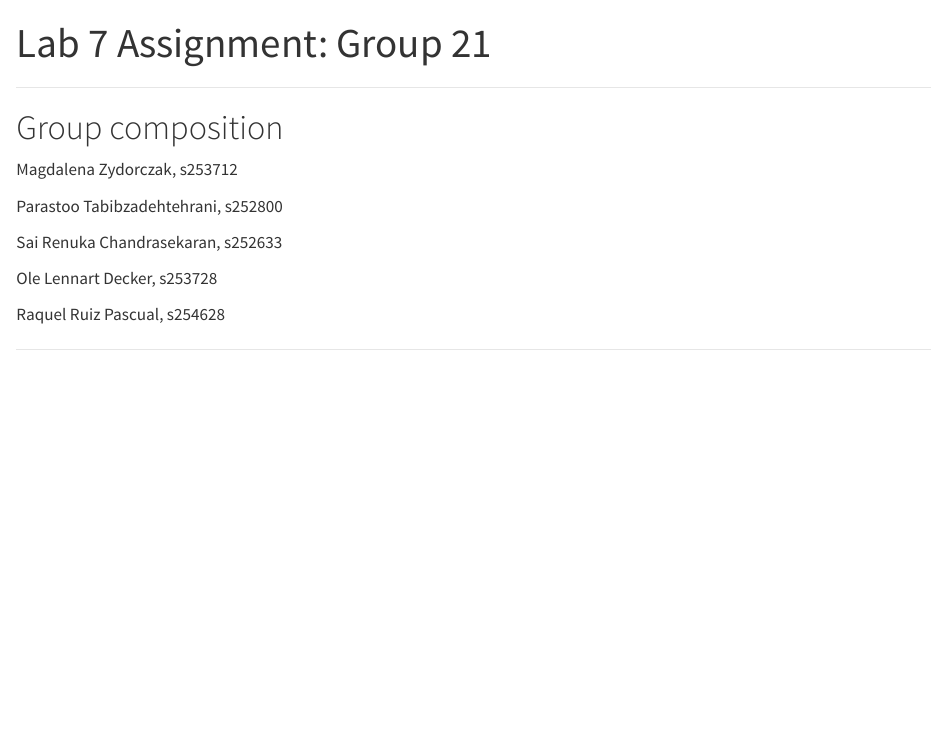
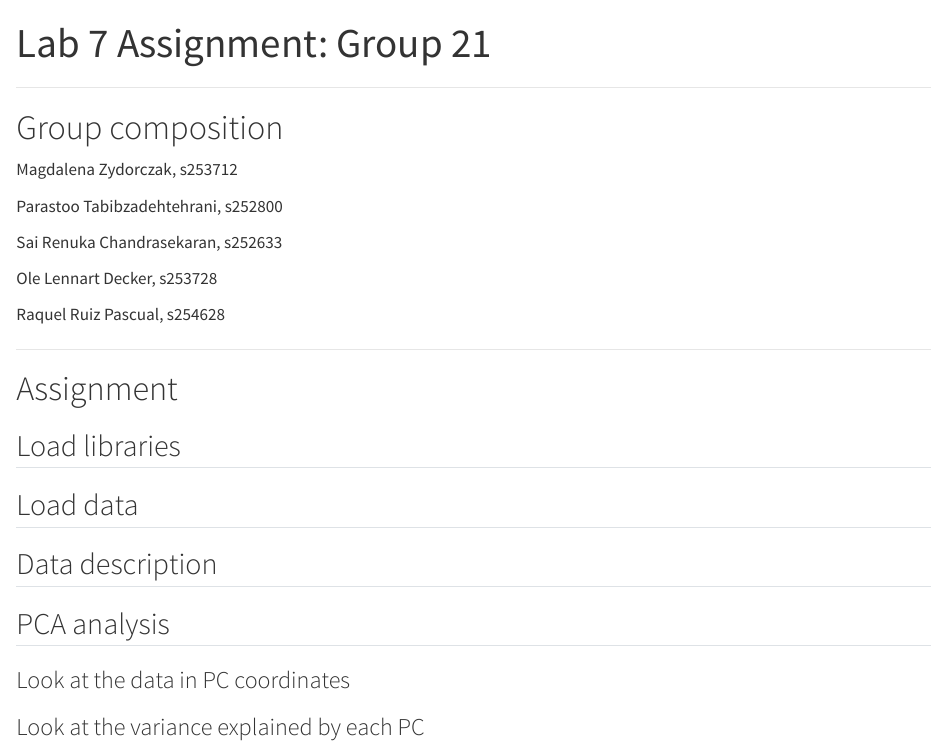
Before and after one commit to rforbiodatascience25/group21, a Quarto document (lab_07_assignment.qmd): the page in a window 1100 px wide, from its top. Rendered offline with R 4.5, knitr and Pandoc in place of Quarto, with nearby package versions.

Commit message:
Adding sections

```diff
--- a/lab_07_assignment.qmd
+++ b/lab_07_assignment.qmd
@@ -21,3 +21,17 @@ Ole Lennart Decker, s253728
 Raquel Ruiz Pascual, s254628
 
 ------------------------------------------------------------------------
+
+# Assignment
+
+## Load libraries
+
+## Load data
+
+## Data description
+
+## PCA analysis
+
+### Look at the data in PC coordinates
+
+### Look at the variance explained by each PC
```
